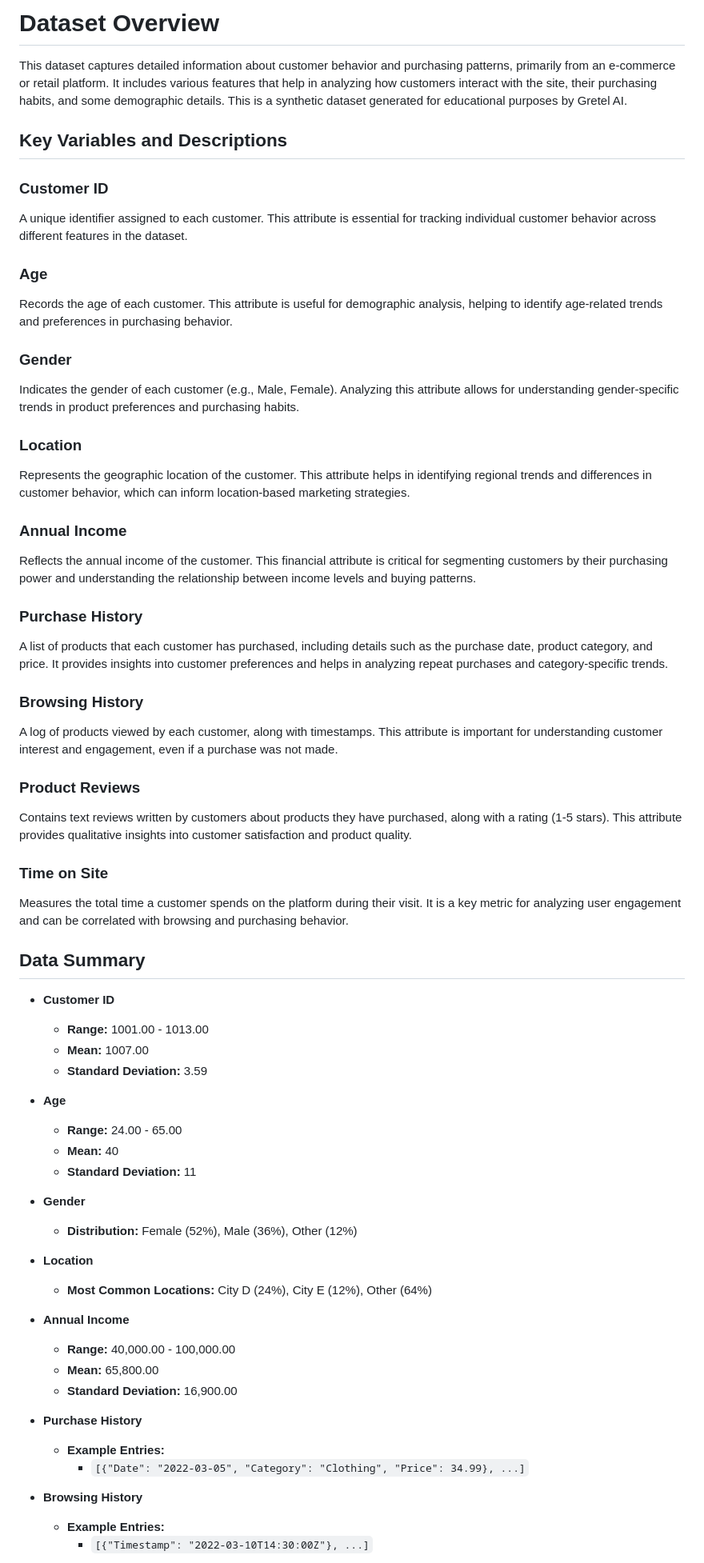
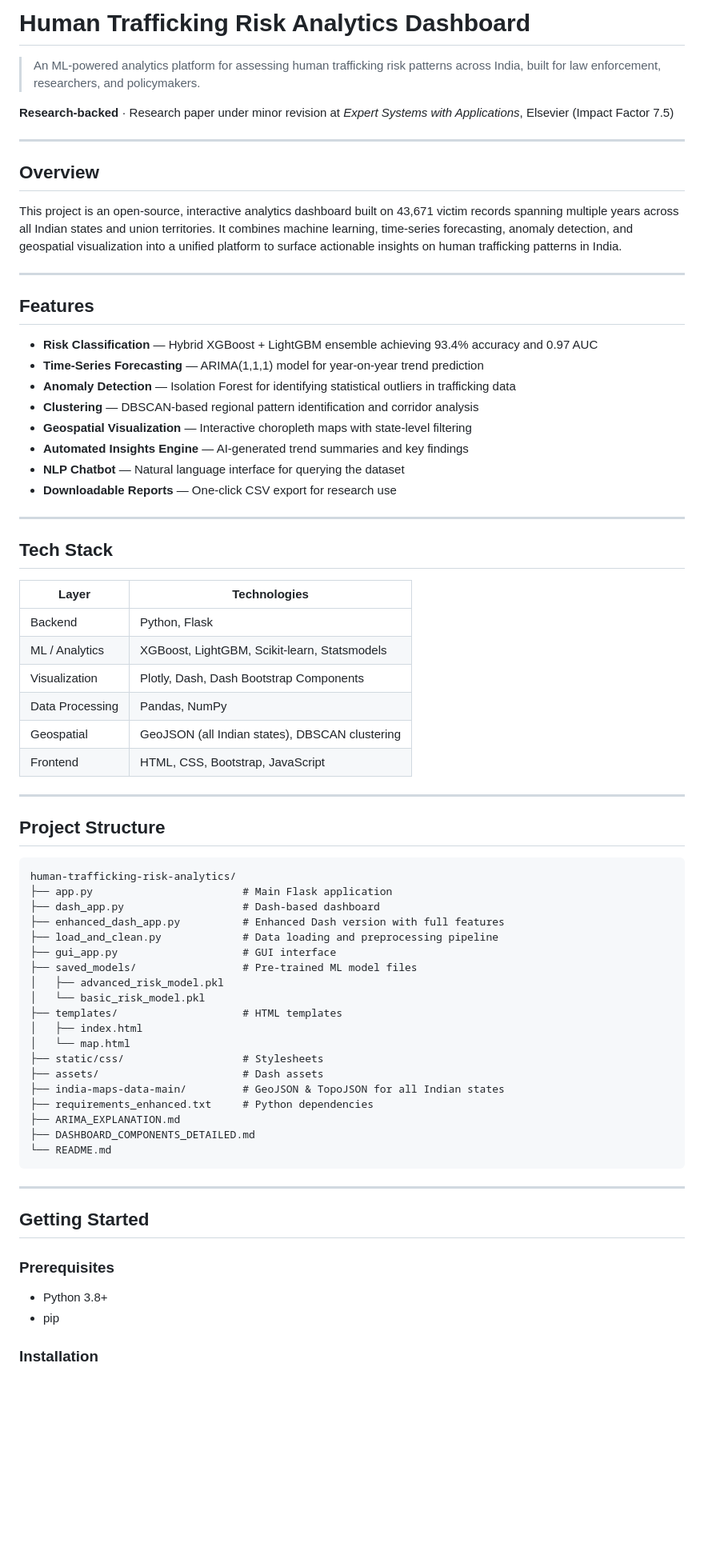
Before and after one commit to Explorer1905/human-trafficking-risk-analytics, a Markdown page: README.md, the part around one of its changes. Shown at 80% size. GitHub-like rendering; blank space fills up the shorter version.

````diff
--- a/README.md
+++ b/README.md
@@ -1,64 +1,75 @@
-# **Dataset Overview**
+# Human Trafficking Risk Analytics Dashboard
 
-This dataset captures detailed information about customer behavior and purchasing patterns, primarily from an e-commerce or retail platform. It includes various features that help in analyzing how customers interact with the site, their purchasing habits, and some demographic details. This is a synthetic dataset generated for educational purposes by Gretel AI.
+> An ML-powered analytics platform for assessing human trafficking risk patterns across India, built for law enforcement, researchers, and policymakers.
 
-## **Key Variables and Descriptions**
+**Research-backed** · Research paper under minor revision at *Expert Systems with Applications*, Elsevier (Impact Factor 7.5)
 
-### **Customer ID**
-A unique identifier assigned to each customer. This attribute is essential for tracking individual customer behavior across different features in the dataset.
+---
 
-### **Age**
-Records the age of each customer. This attribute is useful for demographic analysis, helping to identify age-related trends and preferences in purchasing behavior.
+## Overview
 
-### **Gender**
-Indicates the gender of each customer (e.g., Male, Female). Analyzing this attribute allows for understanding gender-specific trends in product preferences and purchasing habits.
+This project is an open-source, interactive analytics dashboard built on 43,671 victim records spanning multiple years across all Indian states and union territories. It combines machine learning, time-series forecasting, anomaly detection, and geospatial visualization into a unified platform to surface actionable insights on human trafficking patterns in India.
 
-### **Location**
-Represents the geographic location of the customer. This attribute helps in identifying regional trends and differences in customer behavior, which can inform location-based marketing strategies.
+---
 
-### **Annual Income**
-Reflects the annual income of the customer. This financial attribute is critical for segmenting customers by their purchasing power and understanding the relationship between income levels and buying patterns.
+## Features
 
-### **Purchase History**
-A list of products that each customer has purchased, including details such as the purchase date, product category, and price. It provides insights into customer preferences and helps in analyzing repeat purchases and category-specific trends.
+- **Risk Classification** — Hybrid XGBoost + LightGBM ensemble achieving 93.4% accuracy and 0.97 AUC
+- **Time-Series Forecasting** — ARIMA(1,1,1) model for year-on-year trend prediction
+- **Anomaly Detection** — Isolation Forest for identifying statistical outliers in trafficking data
+- **Clustering** — DBSCAN-based regional pattern identification and corridor analysis
+- **Geospatial Visualization** — Interactive choropleth maps with state-level filtering
+- **Automated Insights Engine** — AI-generated trend summaries and key findings
+- **NLP Chatbot** — Natural language interface for querying the dataset
+- **Downloadable Reports** — One-click CSV export for research use
 
-### **Browsing History**
-A log of products viewed by each customer, along with timestamps. This attribute is important for understanding customer interest and engagement, even if a purchase was not made.
+---
 
-### **Product Reviews**
-Contains text reviews written by customers about products they have purchased, along with a rating (1-5 stars). This attribute provides qualitative insights into customer satisfaction and product quality.
+## Tech Stack
 
-### **Time on Site**
-Measures the total time a customer spends on the platform during their visit. It is a key metric for analyzing user engagement and can be correlated with browsing and purchasing behavior.
+| Layer | Technologies |
+|-------|-------------|
+| Backend | Python, Flask |
+| ML / Analytics | XGBoost, LightGBM, Scikit-learn, Statsmodels |
+| Visualization | Plotly, Dash, Dash Bootstrap Components |
+| Data Processing | Pandas, NumPy |
+| Geospatial | GeoJSON (all Indian states), DBSCAN clustering |
+| Frontend | HTML, CSS, Bootstrap, JavaScript |
 
-## **Data Summary**
+---
 
-- **Customer ID**
-  - **Range:** 1001.00 - 1013.00
-  - **Mean:** 1007.00
-  - **Standard Deviation:** 3.59
+## Project Structure
 
-- **Age**
-  - **Range:** 24.00 - 65.00
-  - **Mean:** 40
-  - **Standard Deviation:** 11
+```
+human-trafficking-risk-analytics/
+├── app.py                        # Main Flask application
+├── dash_app.py                   # Dash-based dashboard
+├── enhanced_dash_app.py          # Enhanced Dash version with full features
+├── load_and_clean.py             # Data loading and preprocessing pipeline
+├── gui_app.py                    # GUI interface
+├── saved_models/                 # Pre-trained ML model files
+│   ├── advanced_risk_model.pkl
+│   └── basic_risk_model.pkl
+├── templates/                    # HTML templates
+│   ├── index.html
+│   └── map.html
+├── static/css/                   # Stylesheets
+├── assets/                       # Dash assets
+├── india-maps-data-main/         # GeoJSON & TopoJSON for all Indian states
+├── requirements_enhanced.txt     # Python dependencies
+├── ARIMA_EXPLANATION.md
+├── DASHBOARD_COMPONENTS_DETAILED.md
+└── README.md
+```
 
-- **Gender**
-  - **Distribution:** Female (52%), Male (36%), Other (12%)
+---
 
-- **Location**
-  - **Most Common Locations:** City D (24%), City E (12%), Other (64%)
+## Getting Started
 
-- **Annual Income**
-  - **Range:** 40,000.00 - 100,000.00
-  - **Mean:** 65,800.00
-  - **Standard Deviation:** 16,900.00
+### Prerequisites
 
-- **Purchase History**
-  - **Example Entries:**
-    - `[{"Date": "2022-03-05", "Category": "Clothing", "Price": 34.99}, ...]`
+- Python 3.8+
+- pip
 
-- **Browsing History**
-  - **Example Entries:**
-    - `[{"Timestamp": "2022-03-10T14:30:00Z"}, ...]`
+### Installation
 
````
Also changed, not shown: other parts of README.md (+97 -16 lines).
